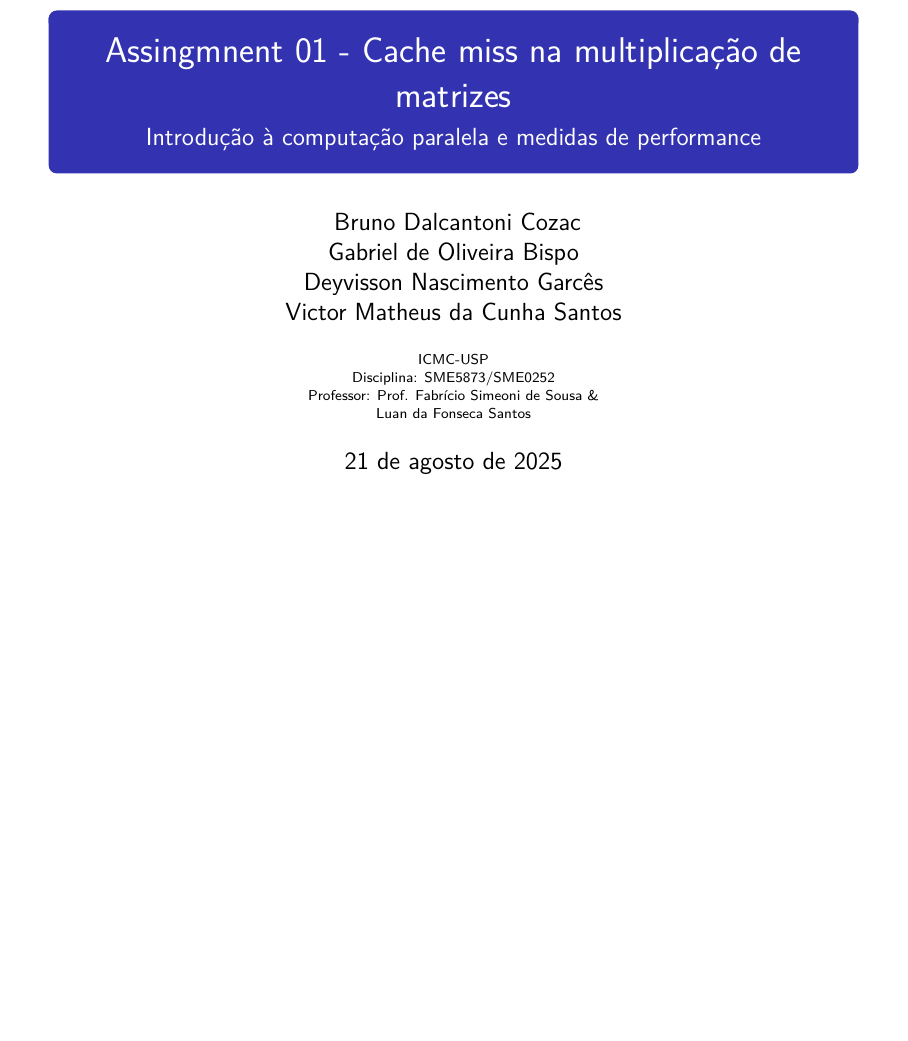
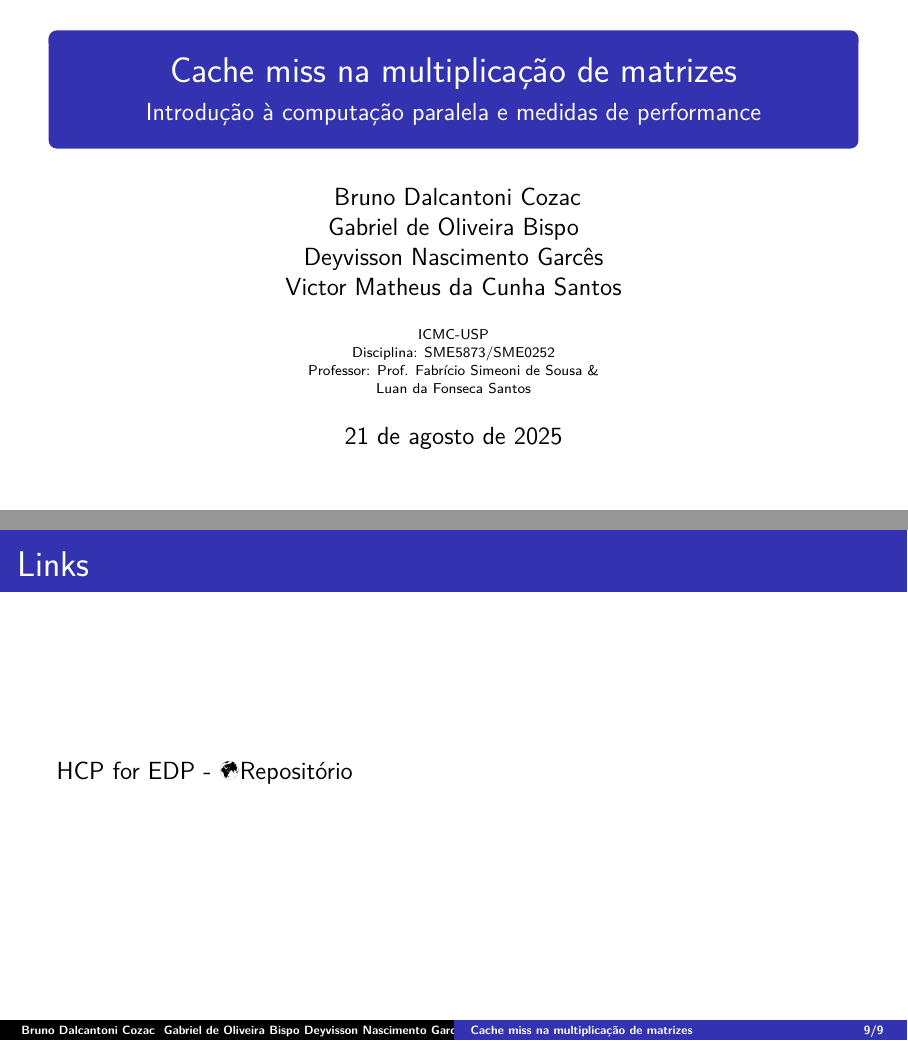
Before and after one commit to victorcunha94/hcp_for_edp, a LaTeX poster (assignment01/presentation/template_beamer_basic.tex): page 1 of 8 before the commit and pages 1 and 9 of 9 after it, the two joined at a grey line, the shorter picture padded with empty space. Compiled offline with pdfLaTeX.

Commit message:
Update beamer

```diff
--- a/assignment01/presentation/template_beamer_basic.tex
+++ b/assignment01/presentation/template_beamer_basic.tex
@@ -4,6 +4,8 @@
 \usepackage[brazilian]{babel}
 \usepackage{listings}
 \usepackage{xcolor}
+\usepackage{marvosym}
+\usepackage{hyperref}
 
 \lstset{
 	language=Python,
@@ -62,7 +64,7 @@
 		  	 Gabriel de Oliveira Bispo\\
 			 Deyvisson Nascimento Garcês \\
 			 Victor Matheus da Cunha Santos \\ }
-	\title{Assingmnent 01 - Cache miss na multiplicação de matrizes}
+	\title{Cache miss na multiplicação de matrizes}
 	\subtitle{Introdução à computação paralela e medidas de performance}
 	\logo{figures/logoppgmmc}
 	\institute{ICMC-USP \\ \noindent Disciplina: SME5873/SME0252 \\
@@ -156,4 +158,8 @@
 	\end{figure}
 \end{frame}
 
+\begin{frame}{Links}
+	HCP for EDP - \href[]{https://github.com/victorcunha94/hcp_for_edp}{\Mundus Repositório}
+\end{frame}
+
 \end{document}
```
Also changed, not shown: assignment01/presentation/Figuras/compilacao_vs_interpretacao.png (deleted), assignment01/presentation/template_beamer_basic.pdf, assignment01/presentation/template_beamer_basic.tex (2 more changed lines), 1 other file.
